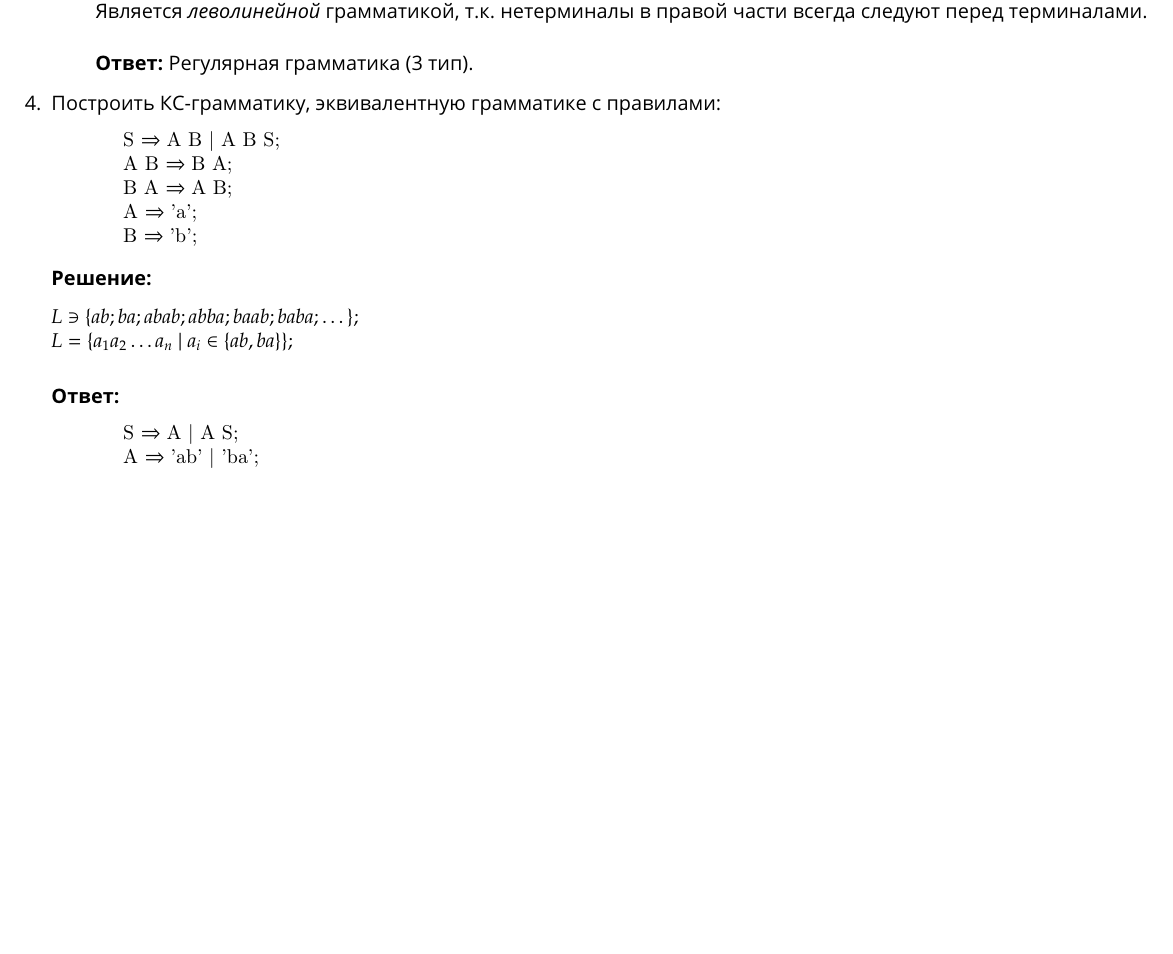
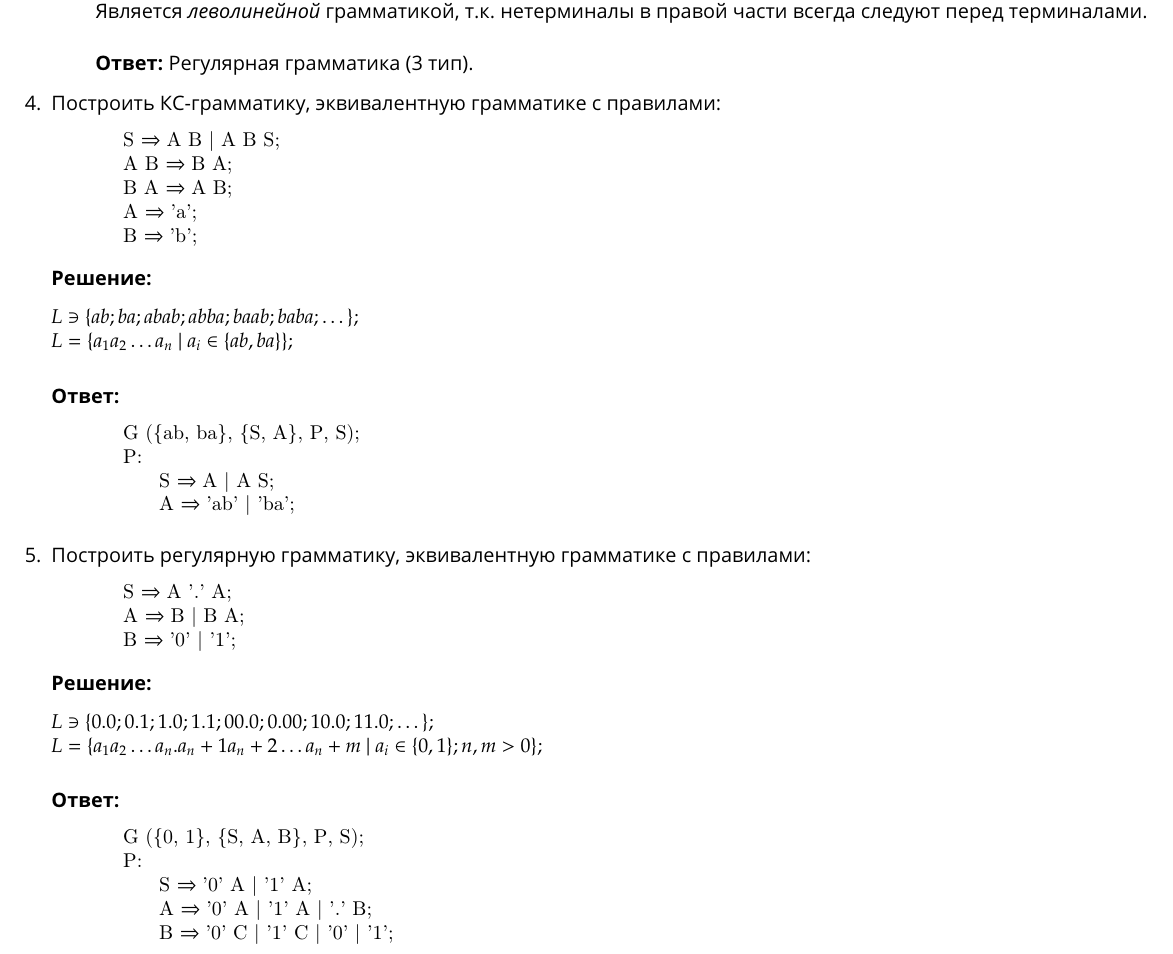
Before and after one commit to Belstowe/compilers-spring, a LaTeX document (lab-01.tex): part of page 2 of 2, cut so that both start at the same text, the shorter picture padded with empty space. Compiled offline with pdfLaTeX.

Commit message:
Сделано задание #5

```diff
--- a/lab-01.tex
+++ b/lab-01.tex
@@ -184,8 +184,33 @@
     \bigbreak
     \textbf{Ответ:}
     \begin{lstlisting}
-        S => A | A S;
-        A => 'ab' | 'ba';
+        G ({ab, ba}, {S, A}, P, S);
+        P:
+            S => A | A S;
+            A => 'ab' | 'ba';
+    \end{lstlisting}
+\end{item}
+
+\begin{item}
+    Построить регулярную грамматику, эквивалентную грамматике с правилами:
+    \begin{lstlisting}
+        S => A '.' A;
+        A => B | B A;
+        B => '0' | '1';
+    \end{lstlisting}
+
+    \textbf{Решение:}
+    \smallbreak
+    $L \ni \{ 0.0; 0.1; 1.0; 1.1; 00.0; 0.00; 10.0; 11.0; \dots \};$
+    \hfill\break$L = \{ a_1 a_2 \dots a_n . a_n+1 a_n+2 \dots a_n+m \ |\  a_i \in \{ 0, 1 \}; n, m > 0 \};$
+    \bigbreak
+    \textbf{Ответ:}
+    \begin{lstlisting}
+        G ({0, 1}, {S, A, B}, P, S);
+        P:
+            S => '0' A | '1' A;
+            A => '0' A | '1' A | '.' B;
+            B => '0' C | '1' C | '0' | '1';
     \end{lstlisting}
 \end{item}
 
```
Also changed, not shown: README.md (deleted), lab-01.pdf.
